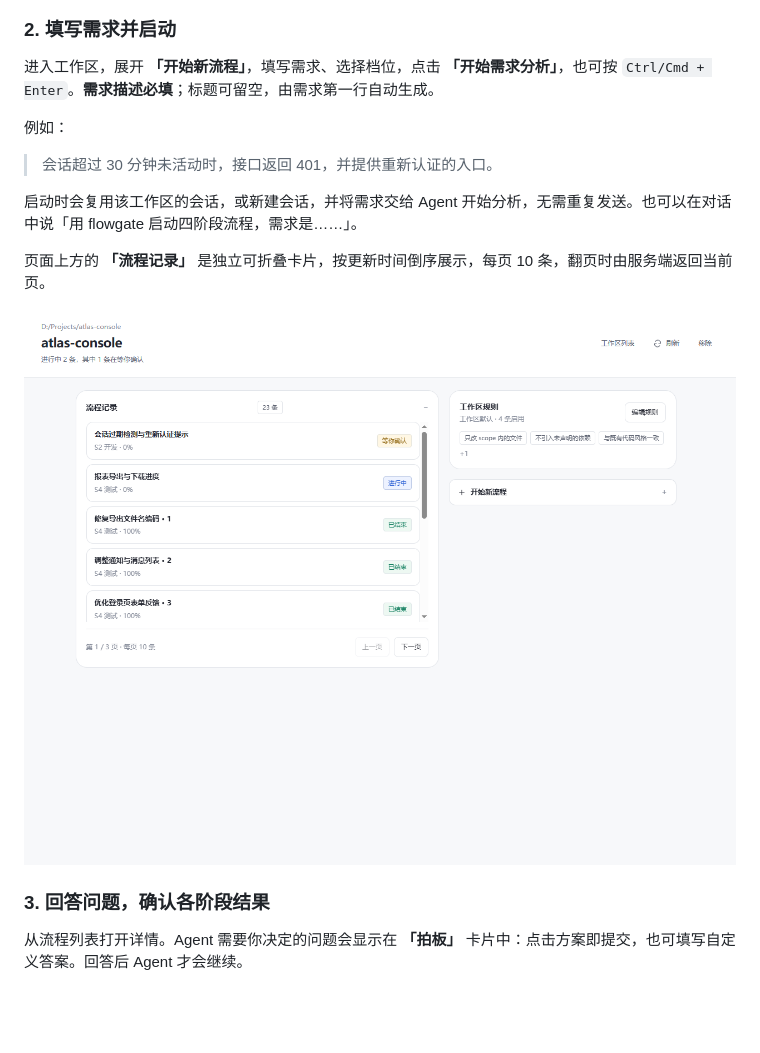
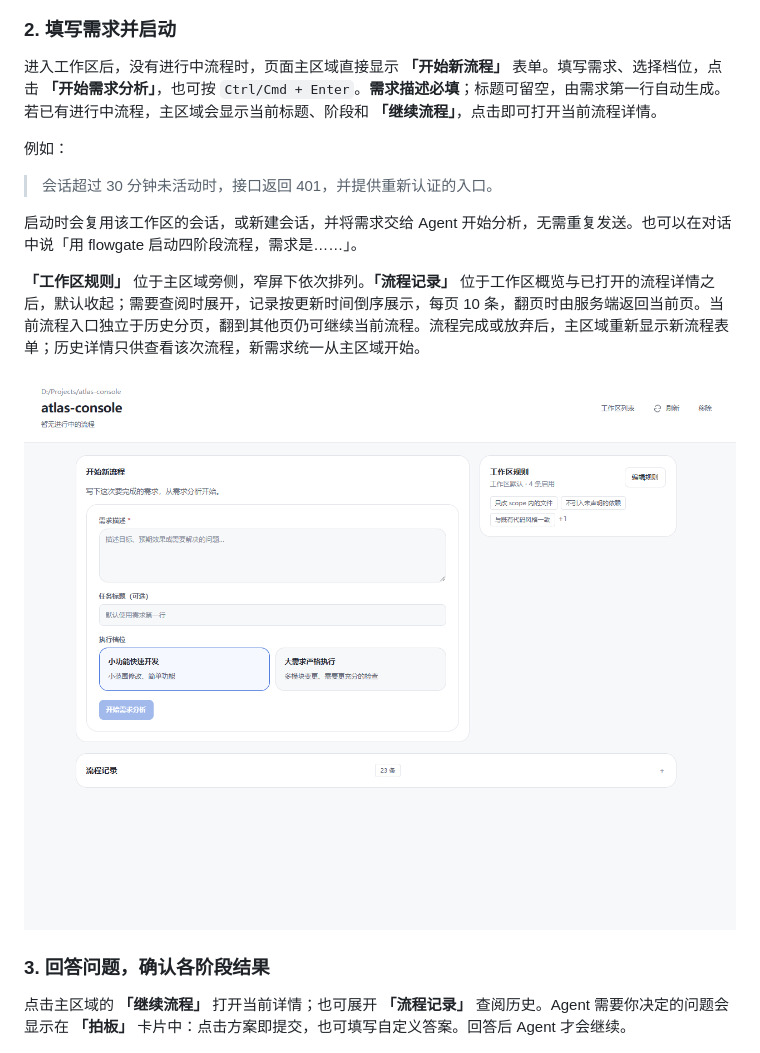
Before and after one commit to winson-young/dsh-flowgate, a Markdown page: README.md, the part around one of its changes. GitHub-like rendering; pictures changed too: docs/images/workspace.png; blank space fills up the shorter version.

```diff
--- a/README.md
+++ b/README.md
@@ -43,7 +43,7 @@ dsh plugin --profile web add link:D:/Projects/dsh-flowgate
 
 ### 2. 填写需求并启动
 
-进入工作区，展开 **「开始新流程」**，填写需求、选择档位，点击 **「开始需求分析」**，也可按 `Ctrl/Cmd + Enter`。**需求描述必填**；标题可留空，由需求第一行自动生成。
+进入工作区后，没有进行中流程时，页面主区域直接显示 **「开始新流程」** 表单。填写需求、选择档位，点击 **「开始需求分析」**，也可按 `Ctrl/Cmd + Enter`。**需求描述必填**；标题可留空，由需求第一行自动生成。若已有进行中流程，主区域会显示当前标题、阶段和 **「继续流程」**，点击即可打开当前流程详情。
 
 例如：
 
@@ -51,5 +51,5 @@ dsh plugin --profile web add link:D:/Projects/dsh-flowgate
 
 启动时会复用该工作区的会话，或新建会话，并将需求交给 Agent 开始分析，无需重复发送。也可以在对话中说「用 flowgate 启动四阶段流程，需求是……」。
 
-页面上方的 **「流程记录」** 是独立可折叠卡片，按更新时间倒序展示，每页 10 条，翻页时由服务端返回当前页。
+**「工作区规则」** 位于主区域旁侧，窄屏下依次排列。**「流程记录」** 位于工作区概览与已打开的流程详情之后，默认收起；需要查阅时展开，记录按更新时间倒序展示，每页 10 条，翻页时由服务端返回当前页。当前流程入口独立于历史分页，翻到其他页仍可继续当前流程。流程完成或放弃后，主区域重新显示新流程表单；历史详情只供查看该次流程，新需求统一从主区域开始。
 
@@ -57,7 +57,7 @@ dsh plugin --profile web add link:D:/Projects/dsh-flowgate
 
 ### 3. 回答问题，确认各阶段结果
 
-从流程列表打开详情。Agent 需要你决定的问题会显示在 **「拍板」** 卡片中：点击方案即提交，也可填写自定义答案。回答后 Agent 才会继续。
+点击主区域的 **「继续流程」** 打开当前详情；也可展开 **「流程记录」** 查阅历史。Agent 需要你决定的问题会显示在 **「拍板」** 卡片中：点击方案即提交，也可填写自定义答案。回答后 Agent 才会继续。
 
 ![拍板卡片：查看方案与取舍，提交选择](<docs/images/decision.png>)
 
```
Also changed, not shown: other parts of README.md (+1 -1 lines), docs/development.md (+19 -8 lines), 7 other files.
